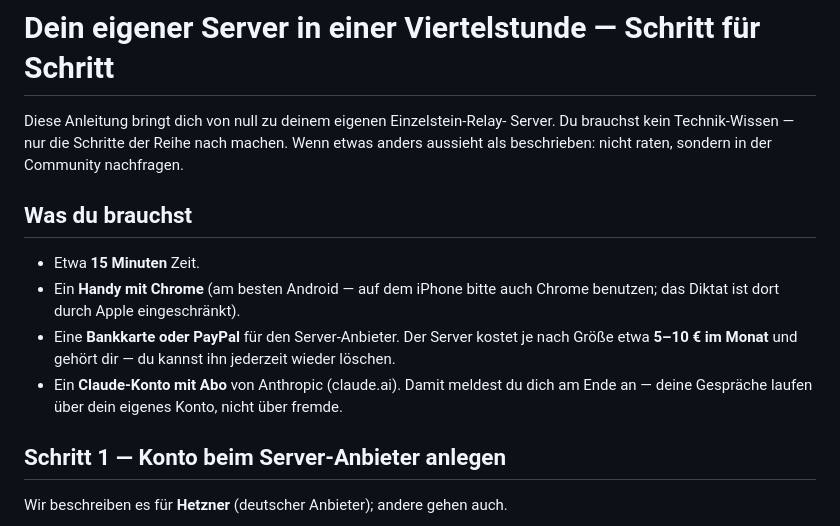
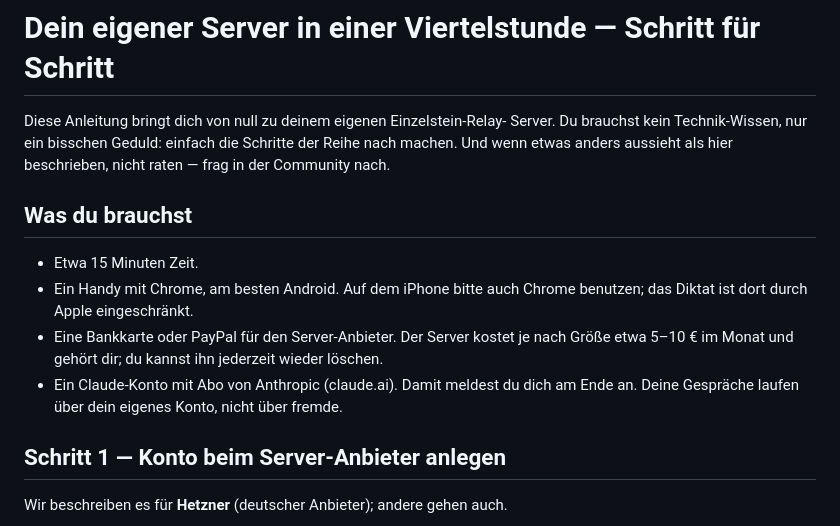
Before and after one commit to Ilor29/Einzelstein-Relay, a Markdown page: ANLEITUNG.md, the part around one of its changes. Rendered like a GitHub page.

```diff
--- a/ANLEITUNG.md
+++ b/ANLEITUNG.md
@@ -1,20 +1,20 @@
 # Dein eigener Server in einer Viertelstunde — Schritt für Schritt
 
 Diese Anleitung bringt dich von null zu deinem eigenen Einzelstein-Relay-
-Server. Du brauchst kein Technik-Wissen — nur die Schritte der Reihe nach
-machen. Wenn etwas anders aussieht als beschrieben: nicht raten, sondern in
-der Community nachfragen.
+Server. Du brauchst kein Technik-Wissen, nur ein bisschen Geduld: einfach
+die Schritte der Reihe nach machen. Und wenn etwas anders aussieht als hier
+beschrieben, nicht raten — frag in der Community nach.
 
 ## Was du brauchst
 
-- Etwa **15 Minuten** Zeit.
-- Ein **Handy mit Chrome** (am besten Android — auf dem iPhone bitte auch
-  Chrome benutzen; das Diktat ist dort durch Apple eingeschränkt).
-- Eine **Bankkarte oder PayPal** für den Server-Anbieter. Der Server kostet
-  je nach Größe etwa **5–10 € im Monat** und gehört dir — du kannst ihn
-  jederzeit wieder löschen.
-- Ein **Claude-Konto mit Abo** von Anthropic (claude.ai). Damit meldest du
-  dich am Ende an — deine Gespräche laufen über dein eigenes Konto, nicht
+- Etwa 15 Minuten Zeit.
+- Ein Handy mit Chrome, am besten Android. Auf dem iPhone bitte auch
+  Chrome benutzen; das Diktat ist dort durch Apple eingeschränkt.
+- Eine Bankkarte oder PayPal für den Server-Anbieter. Der Server kostet je
+  nach Größe etwa 5–10 € im Monat und gehört dir; du kannst ihn jederzeit
+  wieder löschen.
+- Ein Claude-Konto mit Abo von Anthropic (claude.ai). Damit meldest du
+  dich am Ende an. Deine Gespräche laufen über dein eigenes Konto, nicht
   über fremde.
 
 ## Schritt 1 — Konto beim Server-Anbieter anlegen
```
Also changed, not shown: other parts of ANLEITUNG.md (+2 -2 lines), README.md (+33 -33 lines).
